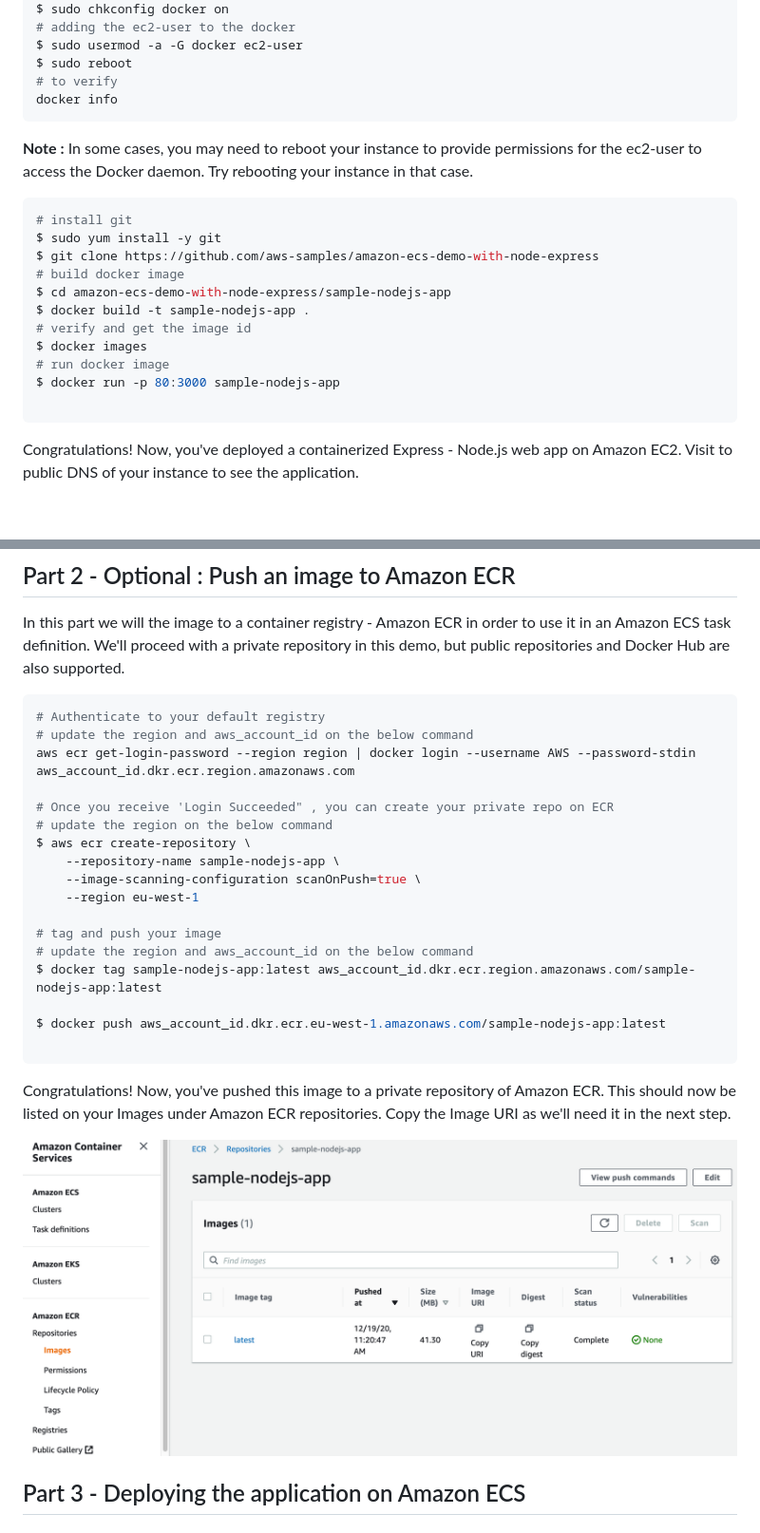
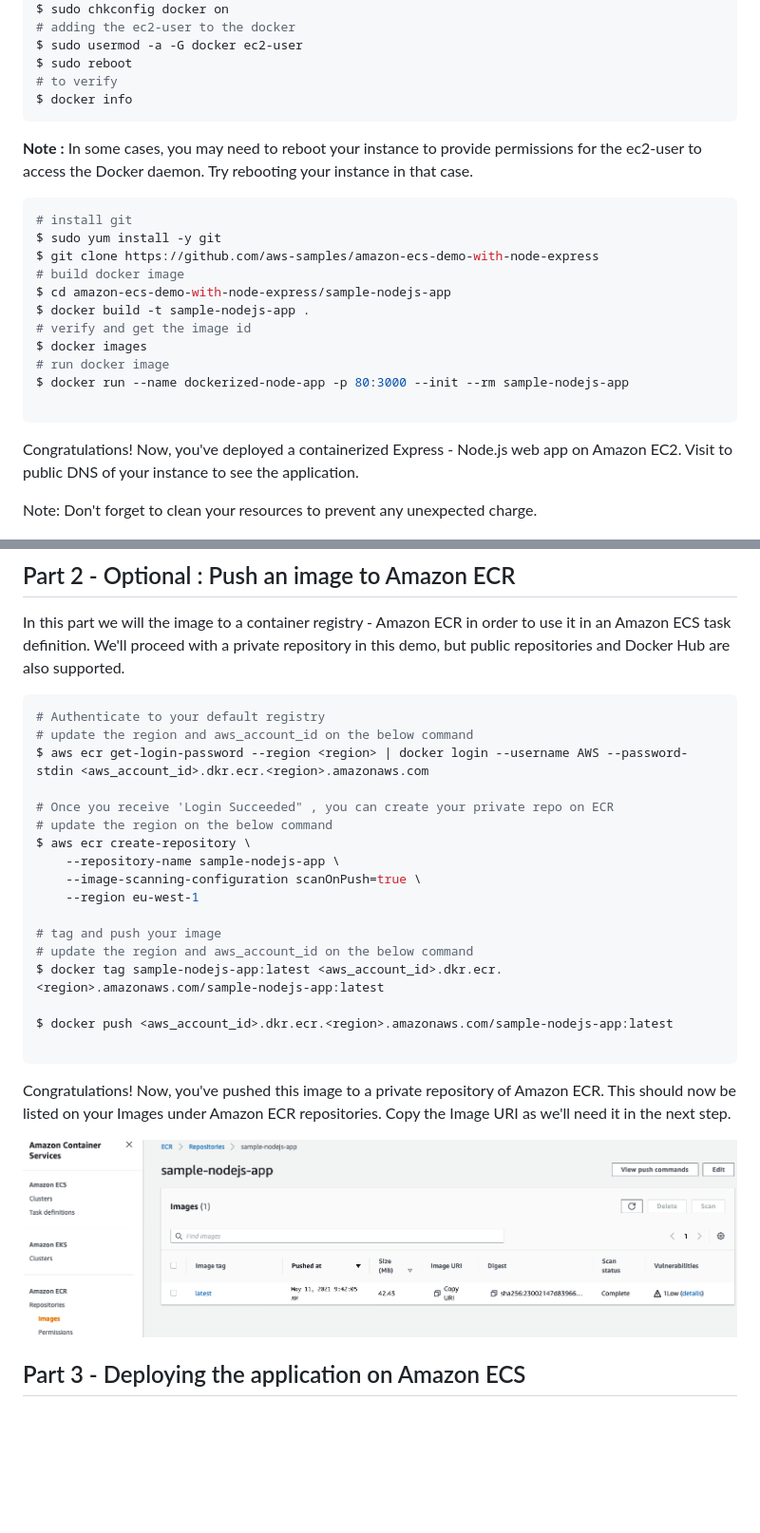
Before and after one commit to aws-samples/amazon-ecs-demo-with-node-express, a Markdown page: README.md, 2 parts joined by grey strips. Shown: that part at 95% size. Rendered like a GitHub page; pictures changed too: diagram/ecr_private.png; blank space fills up the shorter version.

Commit message:
updated package.json and README for clear instructions

````diff
--- a/README.md
+++ b/README.md
@@ -24,7 +24,7 @@ $ sudo chkconfig docker on
 $ sudo usermod -a -G docker ec2-user
 $ sudo reboot
 # to verify
-docker info
+$ docker info
 ```
 
 **Note :** In some cases, you may need to reboot your instance to provide permissions for the ec2-user to access the Docker daemon. Try rebooting your instance in that case.
@@ -39,11 +39,13 @@ $ docker build -t sample-nodejs-app .
 # verify and get the image id
 $ docker images
 # run docker image
-$ docker run -p 80:3000 sample-nodejs-app
+$ docker run --name dockerized-node-app -p 80:3000 --init --rm sample-nodejs-app
 
 ```
 
 Congratulations! Now, you've deployed a containerized Express - Node.js web app on Amazon EC2. Visit to public DNS of your instance to see the application.
+
+Note: Don't forget to clean your resources to prevent any unexpected charge.
 
 <p align="center">
     <img src="./diagram/public_ip.png" alt="web-application" />
@@ -56,7 +58,7 @@ In this part we will the image to a container registry - Amazon ECR in order to
 ```bash
 # Authenticate to your default registry
 # update the region and aws_account_id on the below command
-aws ecr get-login-password --region region | docker login --username AWS --password-stdin aws_account_id.dkr.ecr.region.amazonaws.com
+$ aws ecr get-login-password --region <region> | docker login --username AWS --password-stdin <aws_account_id>.dkr.ecr.<region>.amazonaws.com
 
 # Once you receive 'Login Succeeded" , you can create your private repo on ECR
 # update the region on the below command
@@ -67,9 +69,9 @@ $ aws ecr create-repository \
 
 # tag and push your image
 # update the region and aws_account_id on the below command
-$ docker tag sample-nodejs-app:latest aws_account_id.dkr.ecr.region.amazonaws.com/sample-nodejs-app:latest
+$ docker tag sample-nodejs-app:latest <aws_account_id>.dkr.ecr.<region>.amazonaws.com/sample-nodejs-app:latest
 
-$ docker push aws_account_id.dkr.ecr.eu-west-1.amazonaws.com/sample-nodejs-app:latest
+$ docker push <aws_account_id>.dkr.ecr.<region>.amazonaws.com/sample-nodejs-app:latest
 
 ```
 
````
Also changed, not shown: other parts of README.md (+1 -0 lines), 2 other files.
